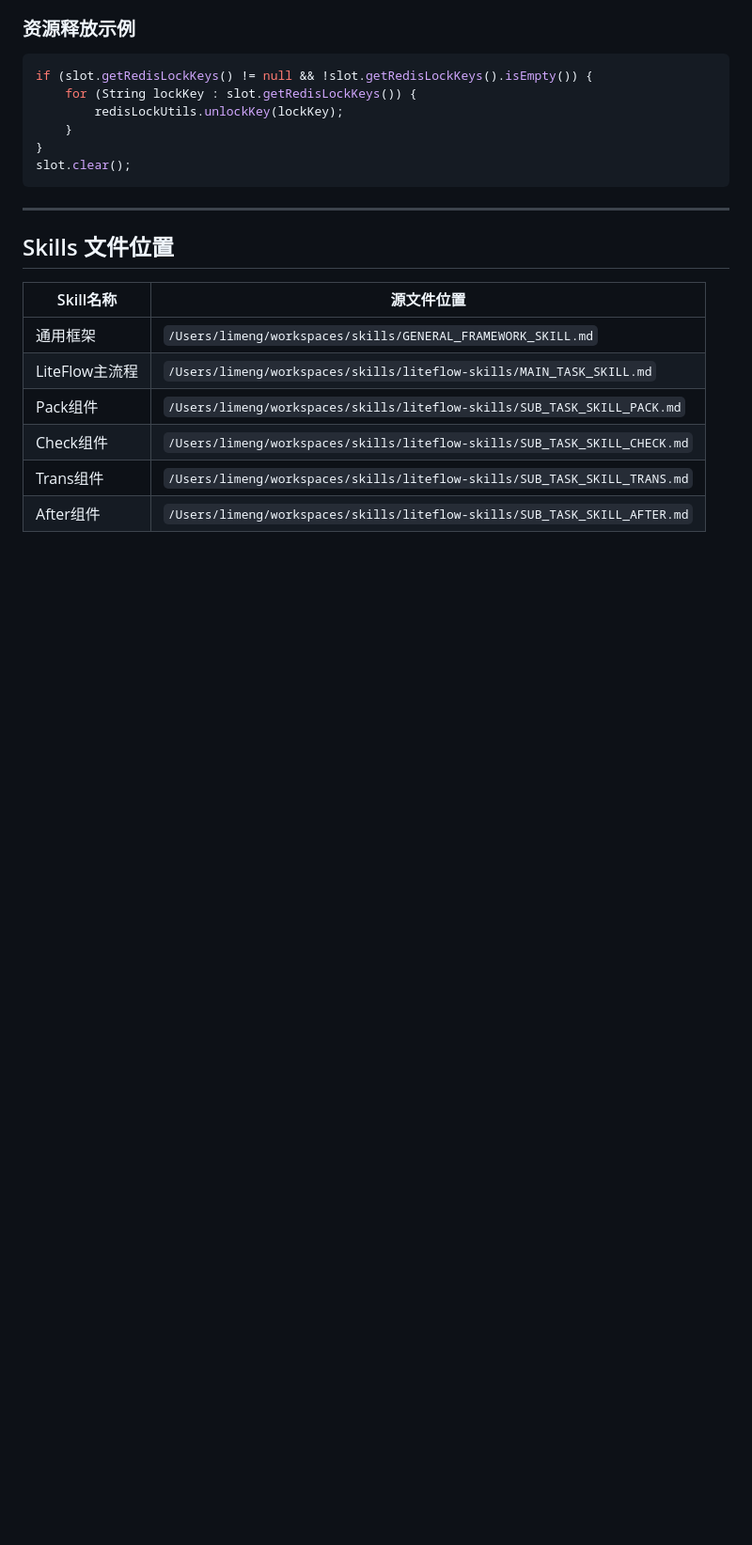
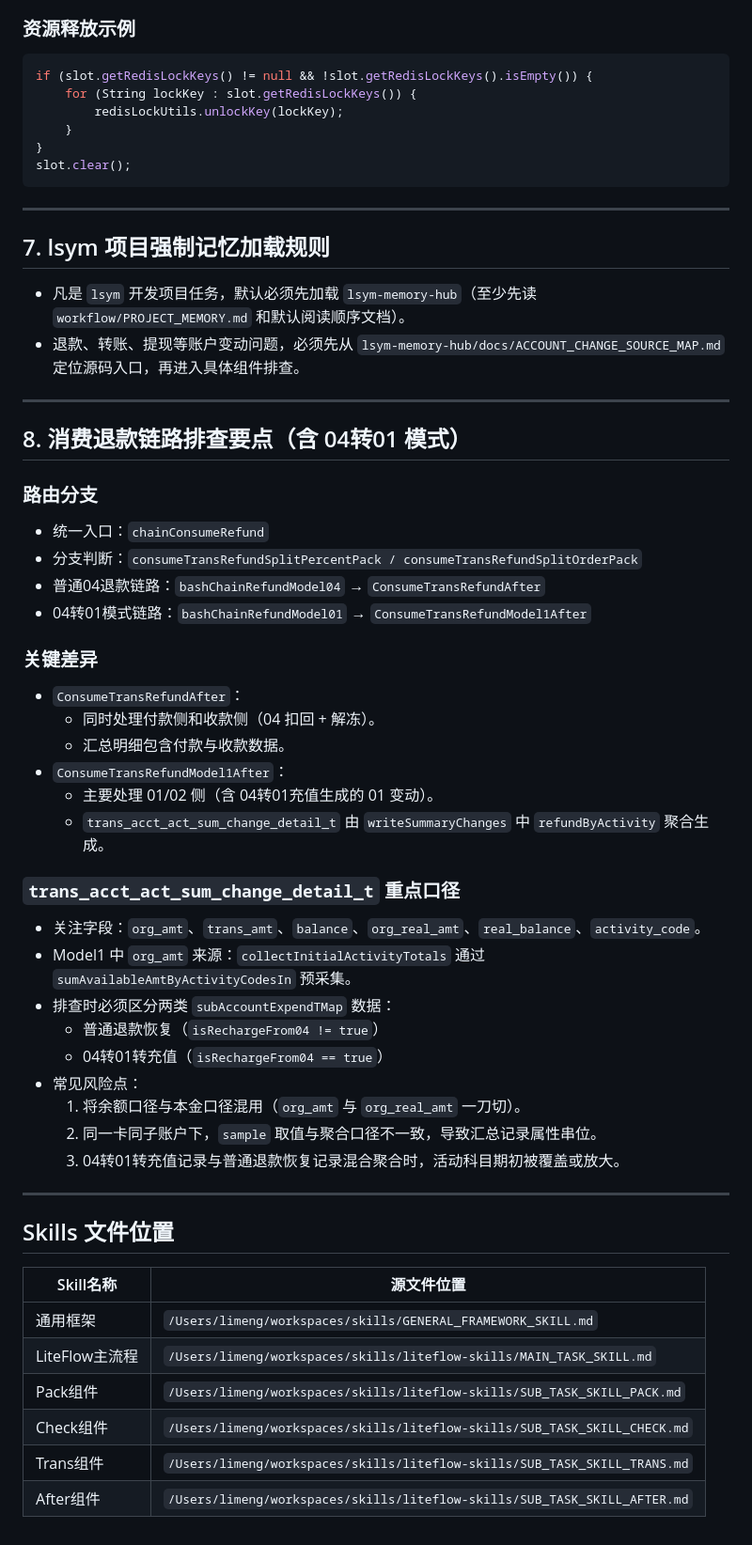
Before and after one commit to ssssgoldhunter/lsym-memory-hub, a Markdown page: skills/LITEFLOW_SKILLS.md, the part around the change. Shown at 94% size. GitHub-like rendering; blank space fills up the shorter version.

```diff
--- a/skills/LITEFLOW_SKILLS.md
+++ b/skills/LITEFLOW_SKILLS.md
@@ -175,6 +175,45 @@ slot.clear();
 
 ---
 
+## 7. lsym 项目强制记忆加载规则
+
+- 凡是 `lsym` 开发项目任务，默认必须先加载 `lsym-memory-hub`（至少先读 `workflow/PROJECT_MEMORY.md` 和默认阅读顺序文档）。
+- 退款、转账、提现等账户变动问题，必须先从 `lsym-memory-hub/docs/ACCOUNT_CHANGE_SOURCE_MAP.md` 定位源码入口，再进入具体组件排查。
+
+---
+
+## 8. 消费退款链路排查要点（含 04转01 模式）
+
+### 路由分支
+
+- 统一入口：`chainConsumeRefund`
+- 分支判断：`consumeTransRefundSplitPercentPack / consumeTransRefundSplitOrderPack`
+- 普通04退款链路：`bashChainRefundModel04` → `ConsumeTransRefundAfter`
+- 04转01模式链路：`bashChainRefundModel01` → `ConsumeTransRefundModel1After`
+
+### 关键差异
+
+- `ConsumeTransRefundAfter`：
+  - 同时处理付款侧和收款侧（04 扣回 + 解冻）。
+  - 汇总明细包含付款与收款数据。
+- `ConsumeTransRefundModel1After`：
+  - 主要处理 01/02 侧（含 04转01充值生成的 01 变动）。
+  - `trans_acct_act_sum_change_detail_t` 由 `writeSummaryChanges` 中 `refundByActivity` 聚合生成。
+
+### `trans_acct_act_sum_change_detail_t` 重点口径
+
+- 关注字段：`org_amt`、`trans_amt`、`balance`、`org_real_amt`、`real_balance`、`activity_code`。
+- Model1 中 `org_amt` 来源：`collectInitialActivityTotals` 通过 `sumAvailableAmtByActivityCodesIn` 预采集。
+- 排查时必须区分两类 `subAccountExpendTMap` 数据：
+  - 普通退款恢复（`isRechargeFrom04 != true`）
+  - 04转01转充值（`isRechargeFrom04 == true`）
+- 常见风险点：
+  1. 将余额口径与本金口径混用（`org_amt` 与 `org_real_amt` 一刀切）。
+  2. 同一卡同子账户下，`sample` 取值与聚合口径不一致，导致汇总记录属性串位。
+  3. 04转01转充值记录与普通退款恢复记录混合聚合时，活动科目期初被覆盖或放大。
+
+---
+
 ## Skills 文件位置
 
 | Skill名称 | 源文件位置 |
```
Also changed, not shown: workflow/PROJECT_MEMORY.md (+1 -0 lines).
